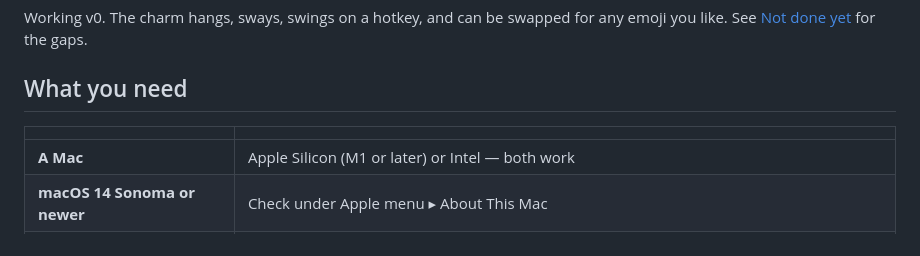
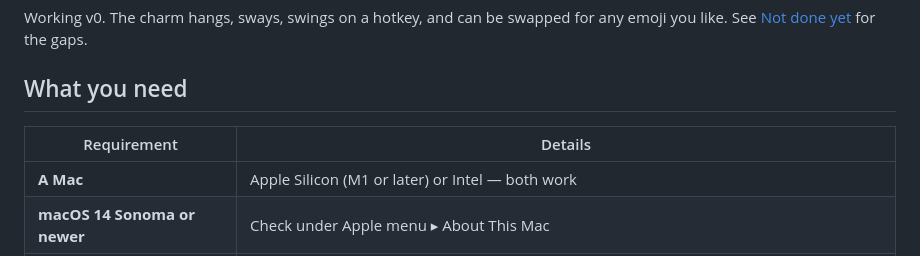
Before and after one commit to desilva23/Tassel, a Markdown page: README.md, the part around the change. Rendered like a GitHub page.

Commit message:
Give the requirements table headings
An empty header row rendered as a blank strip above the table on GitHub.

```diff
--- a/README.md
+++ b/README.md
@@ -20,7 +20,7 @@ any emoji you like. See [Not done yet](#not-done-yet) for the gaps.
 
 ## What you need
 
-| | |
+| Requirement | Details |
 |---|---|
 | **A Mac** | Apple Silicon (M1 or later) or Intel — both work |
 | **macOS 14 Sonoma or newer** | Check under Apple menu ▸ About This Mac |
```
